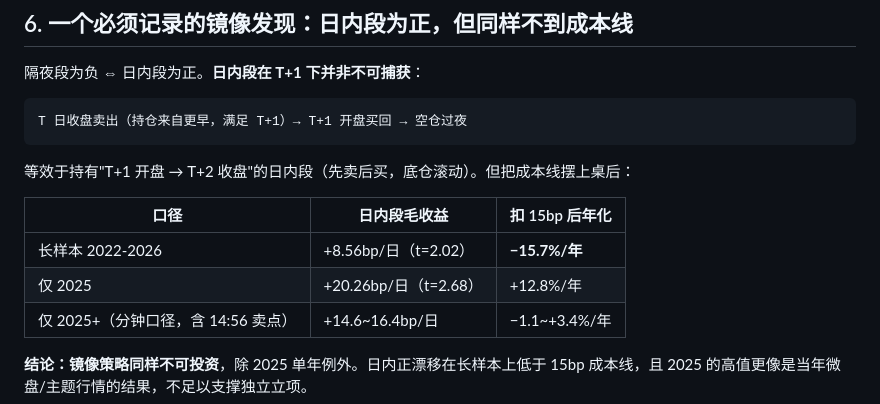
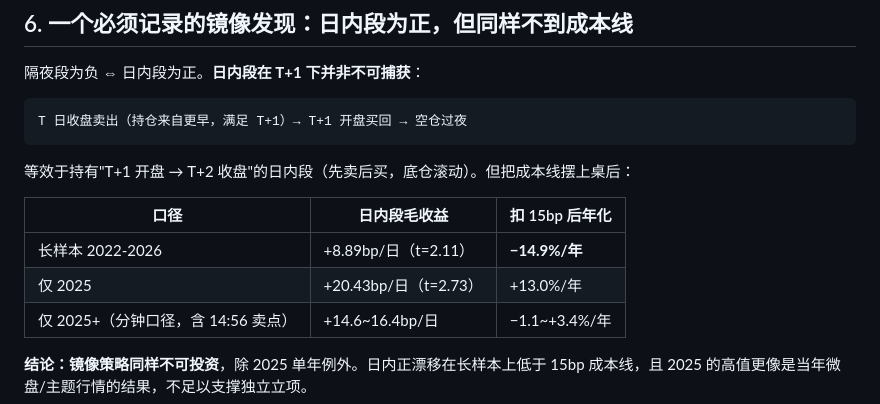
Before and after one commit to standingflowerNoah/quantlab, a Markdown page: research/overnight-execution/第一轮_Q1Q2_基础事实.md, the part around one of its changes. Drawn GitHub-style.

```diff
--- a/research/overnight-execution/第一轮_Q1Q2_基础事实.md
+++ b/research/overnight-execution/第一轮_Q1Q2_基础事实.md
@@ -80,8 +95,8 @@
 
 | 口径 | 日内段毛收益 | 扣 15bp 后年化 |
 |---|---|---|
-| 长样本 2022-2026 | +8.56bp/日（t=2.02） | **−15.7%/年** |
-| 仅 2025 | +20.26bp/日（t=2.68） | +12.8%/年 |
+| 长样本 2022-2026 | +8.89bp/日（t=2.11） | **−14.9%/年** |
+| 仅 2025 | +20.43bp/日（t=2.73） | +13.0%/年 |
 | 仅 2025+（分钟口径，含 14:56 卖点） | +14.6~16.4bp/日 | −1.1~+3.4%/年 |
 
 **结论：镜像策略同样不可投资**，除 2025 单年例外。日内正漂移在长样本上低于 15bp 成本线，且 2025 的高值更像是当年微盘/主题行情的结果，不足以支撑独立立项。
```
Also changed, not shown: other parts of research/overnight-execution/第一轮_Q1Q2_基础事实.md (+34 -19 lines), research/overnight-execution/研究设计.md (+1 -1 lines).
